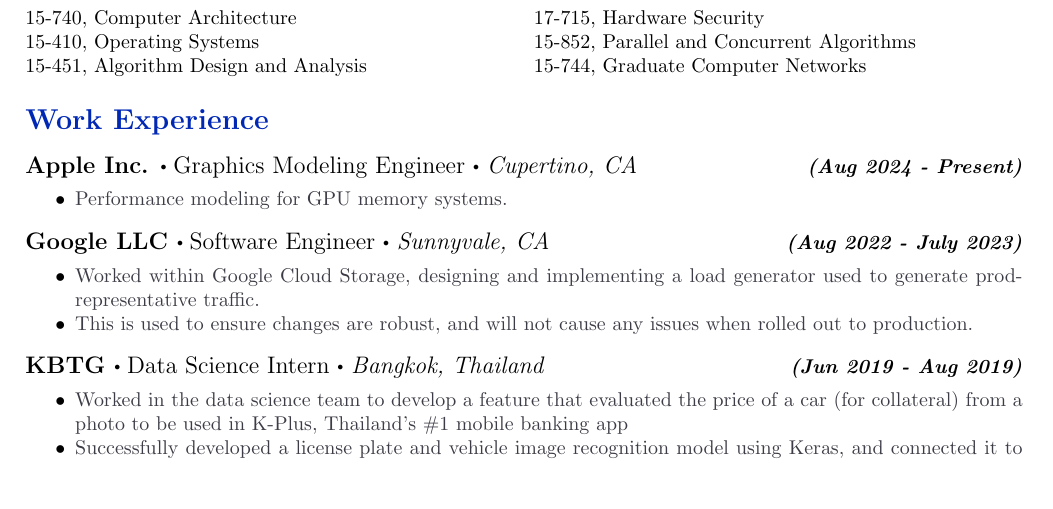
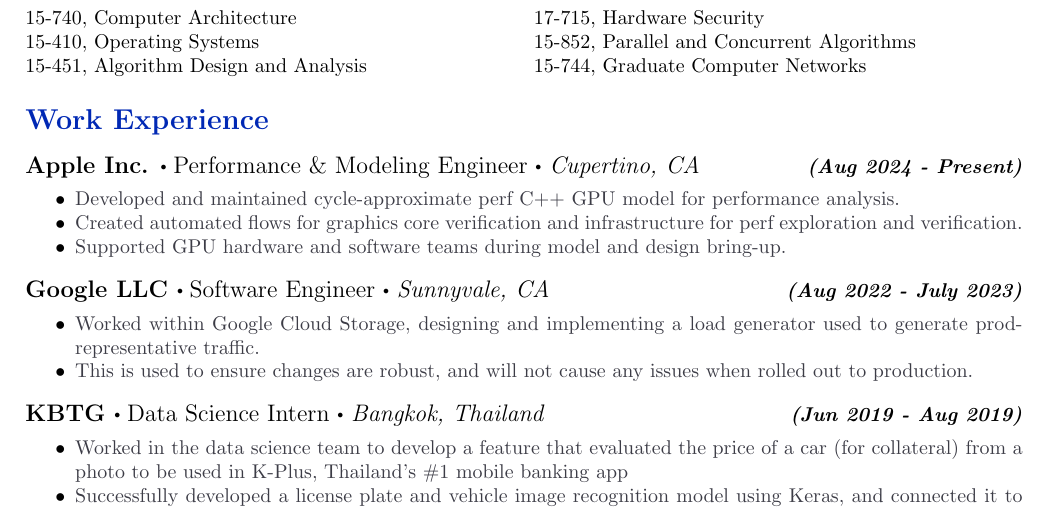
Before and after one commit to Piratach/resume, a LaTeX CV (resume.tex): part of the page, cut so that both start at the same text, the shorter picture padded with empty space. Compiled offline with pdfLaTeX.

Commit message:
Updated job title and duties at Apple

```diff
--- a/resume.tex
+++ b/resume.tex
@@ -105,15 +105,14 @@
   % \hrule depth 0.2mm \relax
   % \vspace{0.2cm}
 
-\textbf{\large Apple Inc. $\sbullet$} {\large Graphics Modeling Engineer $\sbullet$ \textit{Cupertino, CA}} {\hfill \textit{\textbf{(Aug 2024 - Present)}}}
+  \textbf{\large Apple Inc. $\sbullet$} {\large Performance \& Modeling Engineer $\sbullet$ \textit{Cupertino, CA}} {\hfill \textit{\textbf{(Aug 2024 - Present)}}}
 
   \vspace*{-0.2cm}
   \begin{itemize}
     \itemsep-0.4em
-    \item \textcolor{lighterG}{Performance modeling for GPU memory systems.}
-    % \item \textcolor{lighterG}{Worked with Professor Robert Murphy in implementing \textit{Bioactive}, a program that is used to assist in research through active learning and model construction}
-    % \item \textcolor{lighterG}{Fixed database issues that prevented several campaigns from working as intended}
-    % \item \textcolor{lighterG}{Implemented a continuous modeler based on linear regression and modularized the code for other files}
+    \item \textcolor{lighterG}{Developed and maintained cycle-approximate perf C++ GPU model for performance analysis.}
+    \item \textcolor{lighterG}{Created automated flows for graphics core verification and infrastructure for perf exploration and verification.}
+    \item \textcolor{lighterG}{Supported GPU hardware and software teams during model and design bring-up.}
   \end{itemize}
 
 
```
Also changed, not shown: resume.pdf.
